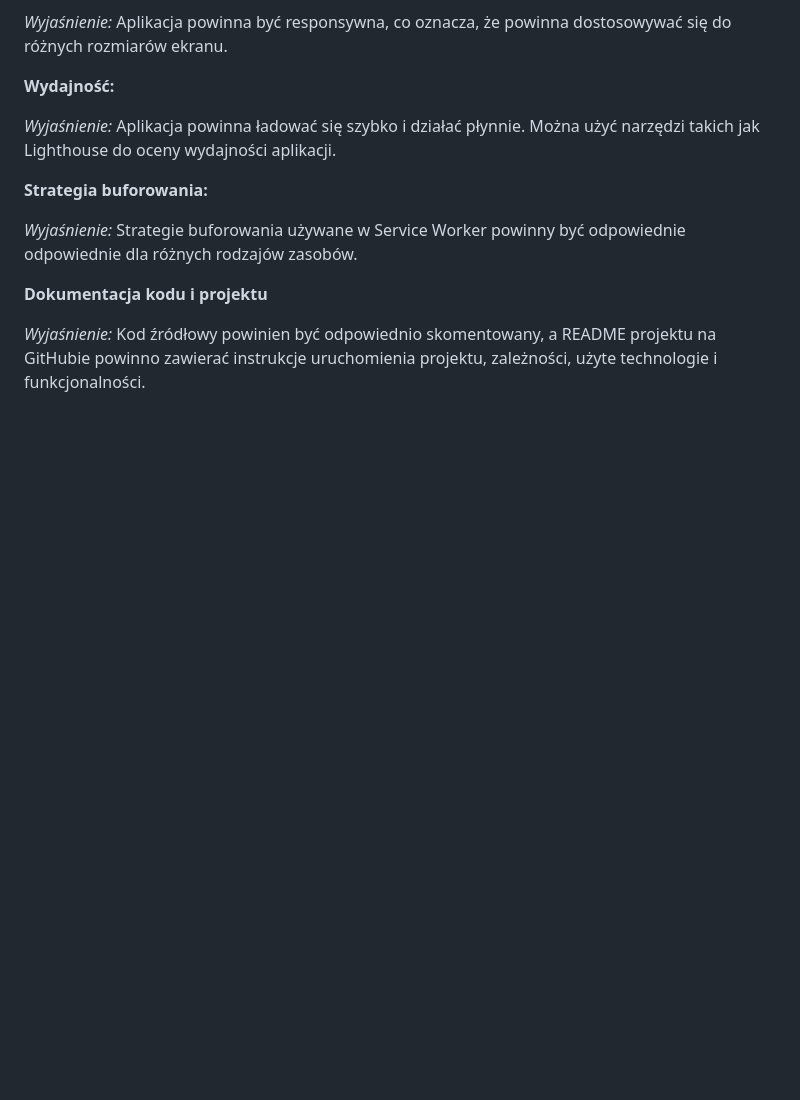
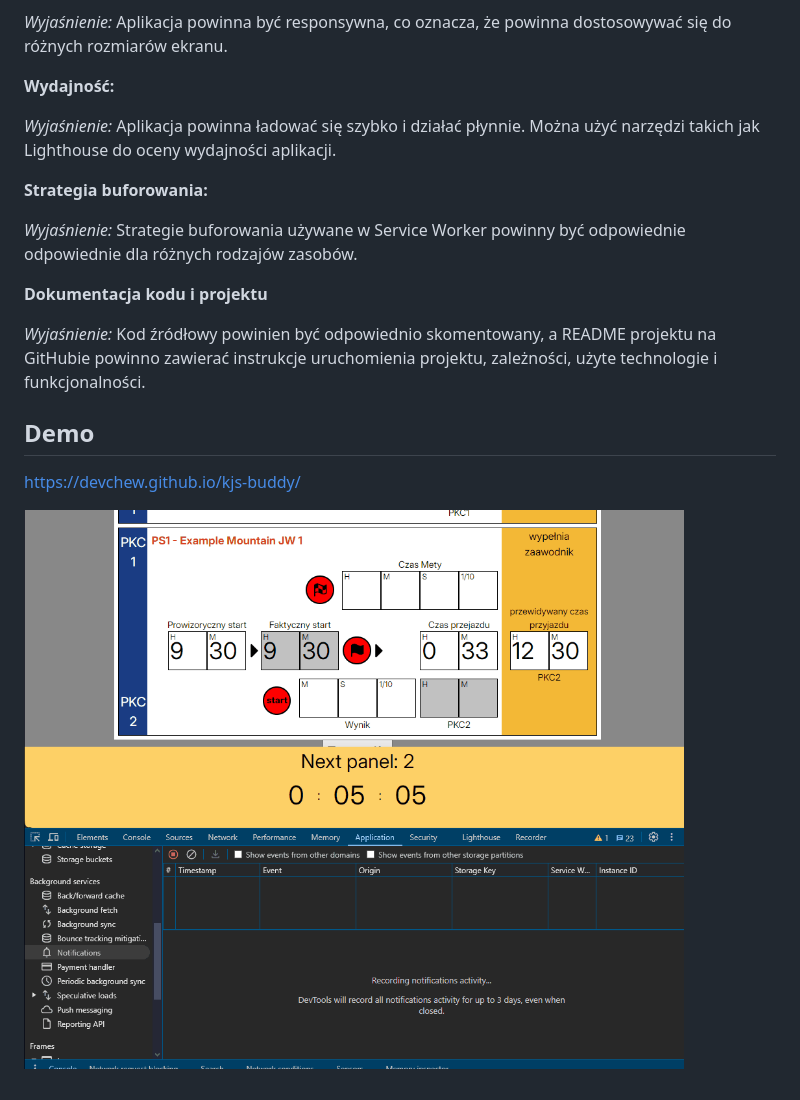
Before and after one commit to devchew/kjs-buddy, a Markdown page: README.md, the part around the change. Drawn GitHub-style; pictures changed too: docs/countdown.gif (added); blank space fills up the shorter version.

Commit message:
countdown

```diff
--- a/README.md
+++ b/README.md
@@ -48,3 +48,9 @@ _Wyjaśnienie:_ Strategie buforowania używane w Service Worker powinny być odp
 **Dokumentacja kodu i projektu**
 
 _Wyjaśnienie:_ Kod źródłowy powinien być odpowiednio skomentowany, a README projektu na GitHubie powinno zawierać instrukcje uruchomienia projektu, zależności, użyte technologie i funkcjonalności.
+
+## Demo
+
+https://devchew.github.io/kjs-buddy/
+
+![countdown](./docs/countdown.gif)
```
Also changed, not shown: 3 other files.
